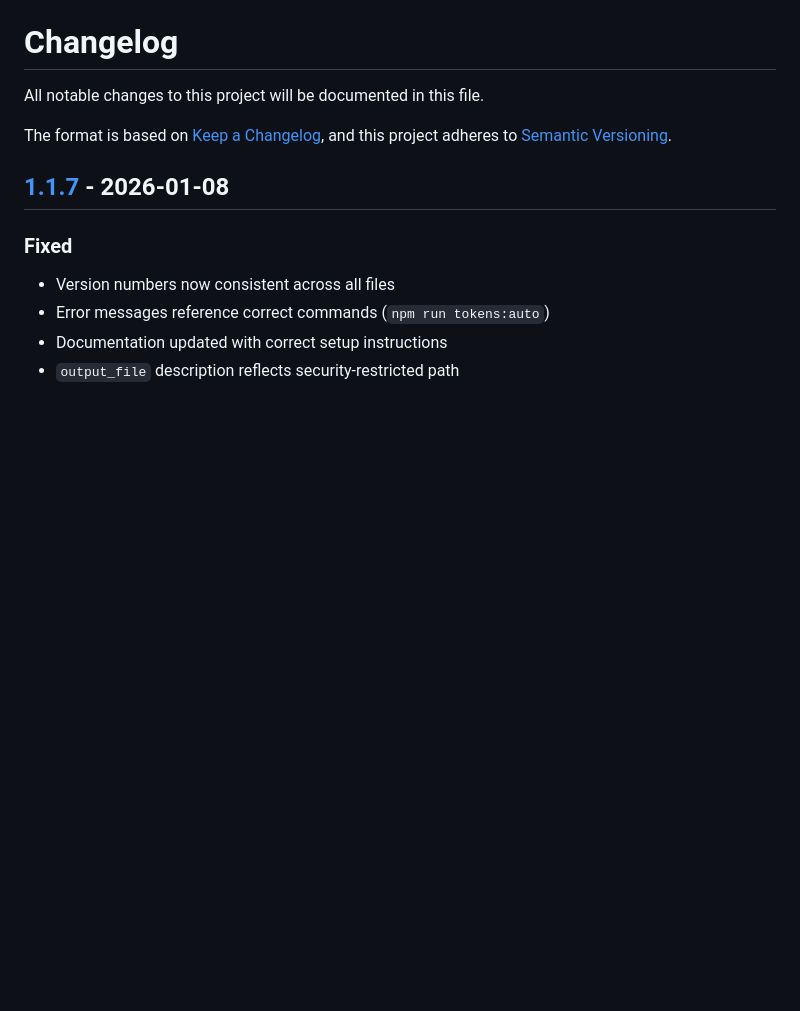
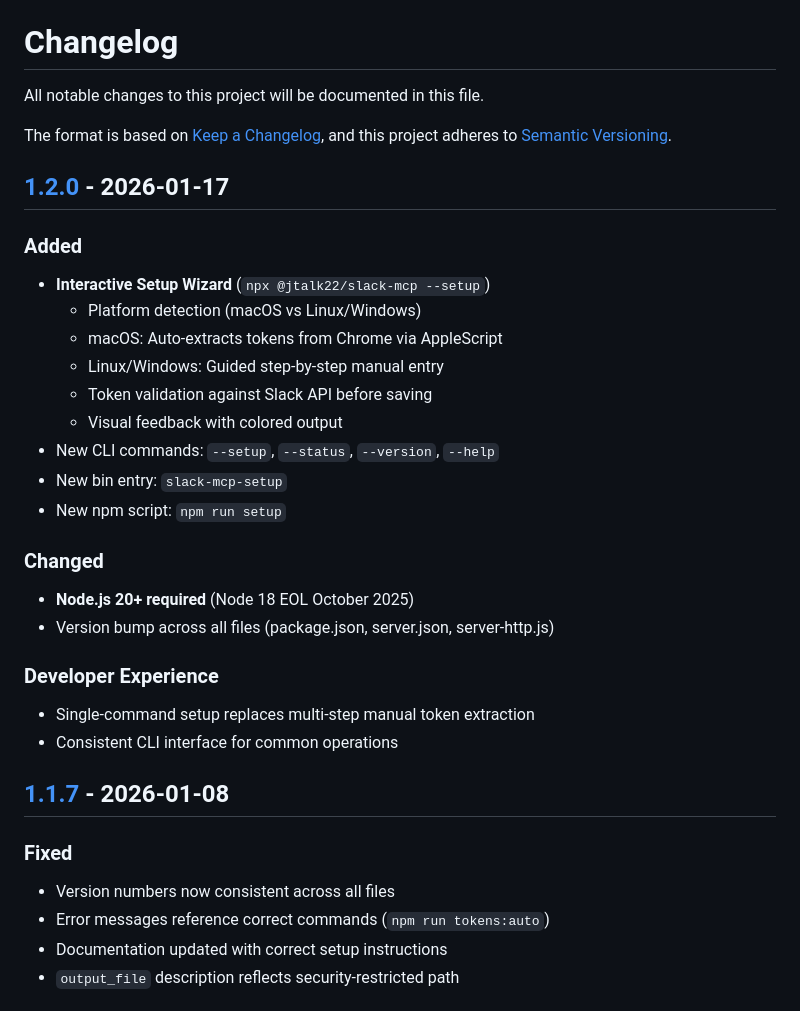
Before and after one commit to jtalk22/slack-mcp-server, a Markdown page: CHANGELOG.md, the part around one of its changes. GitHub-like rendering; blank space fills up the shorter version.

```diff
--- a/CHANGELOG.md
+++ b/CHANGELOG.md
@@ -4,6 +4,27 @@ All notable changes to this project will be documented in this file.
 
 The format is based on [Keep a Changelog](https://keepachangelog.com/en/1.0.0/),
 and this project adheres to [Semantic Versioning](https://semver.org/spec/v2.0.0.html).
+
+## [1.2.0] - 2026-01-17
+
+### Added
+- **Interactive Setup Wizard** (`npx @jtalk22/slack-mcp --setup`)
+  - Platform detection (macOS vs Linux/Windows)
+  - macOS: Auto-extracts tokens from Chrome via AppleScript
+  - Linux/Windows: Guided step-by-step manual entry
+  - Token validation against Slack API before saving
+  - Visual feedback with colored output
+- New CLI commands: `--setup`, `--status`, `--version`, `--help`
+- New bin entry: `slack-mcp-setup`
+- New npm script: `npm run setup`
+
+### Changed
+- **Node.js 20+ required** (Node 18 EOL October 2025)
+- Version bump across all files (package.json, server.json, server-http.js)
+
+### Developer Experience
+- Single-command setup replaces multi-step manual token extraction
+- Consistent CLI interface for common operations
 
 ## [1.1.7] - 2026-01-08
 
```
Also changed, not shown: other parts of CHANGELOG.md (+1 -0 lines), README.md (+27 -22 lines).
